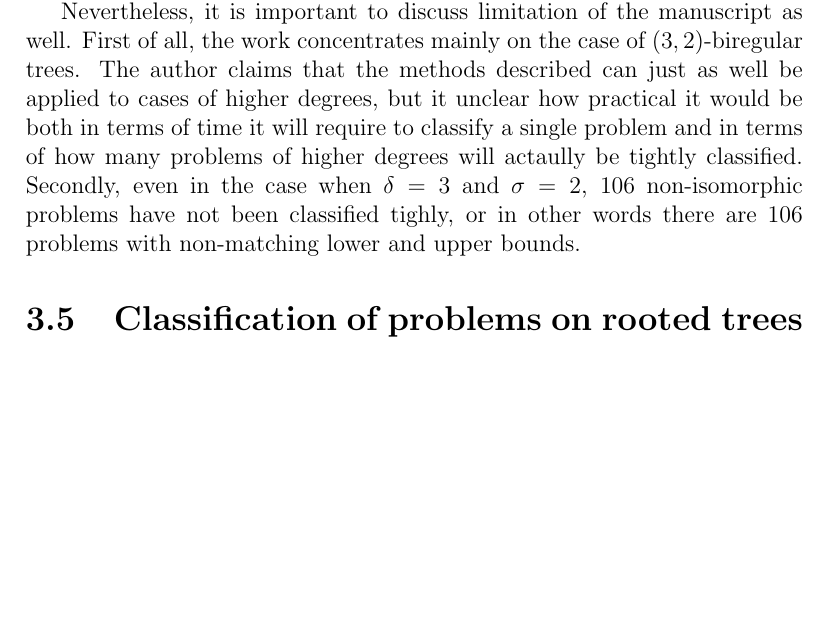
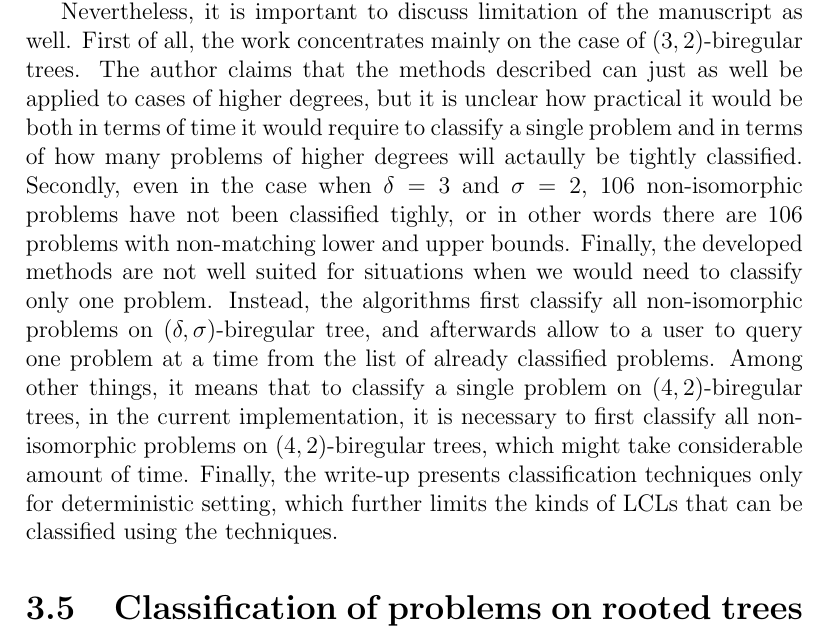
Before and after one commit to AleksTeresh/lcl-classifier, a LaTeX thesis (report/thesis-example.tex, which reads report/3environment.tex): part of page 32 of 43 before the commit and part of page 32 of 44 after it, cut so that both start at the same text, the shorter picture padded with empty space. Compiled offline with pdfLaTeX.

Commit message:
text: finish section on ternary labeling classification

```diff
--- a/report/3environment.tex
+++ b/report/3environment.tex
@@ -321,12 +321,20 @@ pick the same color.
 
 Nevertheless, it is important to discuss limitation of the manuscript as well. First of all,
 the work concentrates mainly on the case of $(3, 2)$-biregular trees. The author claims that
-the methods described can just as well be applied to cases of higher degrees, but it unclear
-how practical it would be both in terms of time it will require to classify a single problem
+the methods described can just as well be applied to cases of higher degrees, but it is unclear
+how practical it would be both in terms of time it would require to classify a single problem
 and in terms of how many problems of higher degrees will actaully be tightly classified. Secondly,
 even in the case when $\delta = 3$ and $\sigma = 2$, 106 non-isomorphic problems have not been
 classified tighly, or in other words there are 106 problems with non-matching lower and upper bounds.
-
+Finally, the developed methods are not well suited for situations when we would need to
+classify only one problem. Instead, the algorithms first classify all non-isomorphic
+problems on $(\delta, \sigma)$-biregular tree, and afterwards allow to a user to query
+one problem at a time from the list of already classified problems. Among other things,
+it means that to classify a single problem on $(4, 2)$-biregular trees, in the current
+implementation, it is necessary to first classify all non-isomorphic problems on $(4, 2)$-biregular trees,
+which might take considerable amount of time. Finally, the write-up presents classification
+techniques only for deterministic setting, which further limits the kinds of LCLs that
+can be classified using the techniques.
 
 \section{Classification of problems on rooted trees}
 
```
